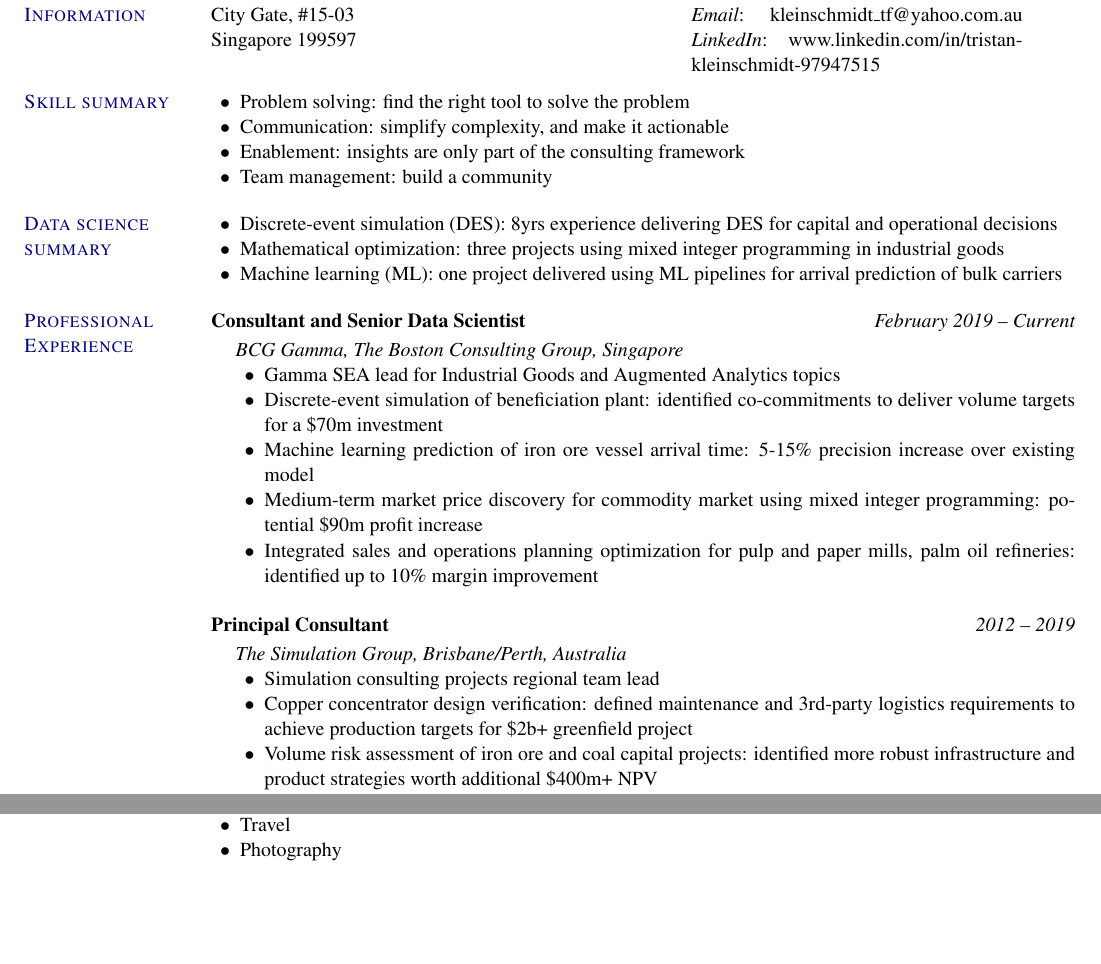
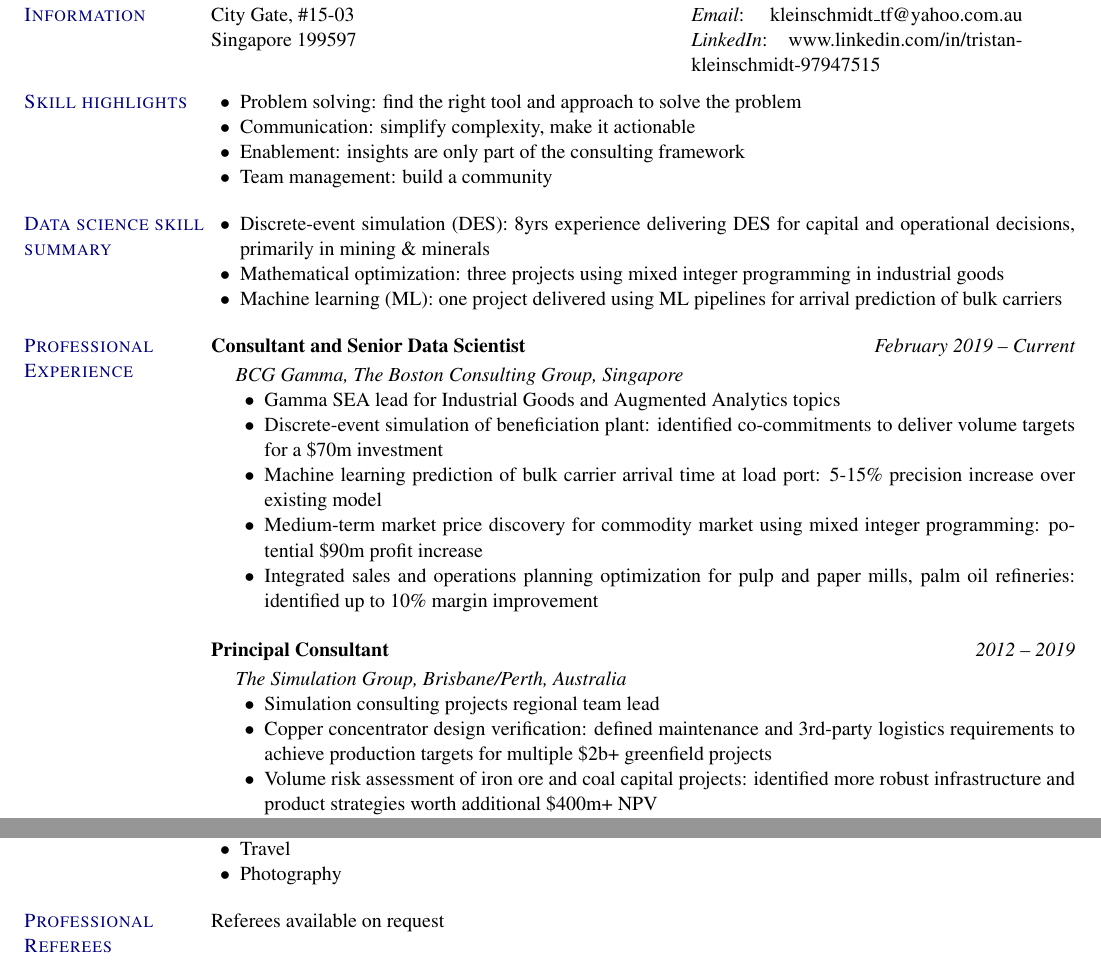
Before and after one commit to Kleinschmidt-TF/cv, a LaTeX CV (src/resume_Aug2020.tex): two parts of pages 1 and 2 of 2, joined at a grey line, cut so that both start at the same text, the shorter picture padded with empty space. Compiled offline with pdfLaTeX.

Commit message:
Wording tweaks to CV, added Referees section

```diff
--- a/src/resume_Aug2020.tex
+++ b/src/resume_Aug2020.tex
@@ -69,17 +69,17 @@ Singapore 199597}
 %\section{\sc Objective}
 %To be actively involved in the research and development of speech- and speaker-based technologies, in particular their practical applications across a wide range of engineering operations. Longer-term plans are to advance into an academic position with responsibility for continuing the advanced research efforts of an institution in this field
 
-\section{\sc Skill summary}
+\section{\sc Skill highlights}
 \begin{list2}
-\item Problem solving: find the right tool to solve the problem
-\item Communication: simplify complexity, and make it actionable
+\item Problem solving: find the right tool and approach to solve the problem
+\item Communication: simplify complexity, make it actionable
 \item Enablement: insights are only part of the consulting framework
 \item Team management: build a community
 \end{list2}
 
-\section{\sc Data science summary}
+\section{\sc Data science skill summary}
 \begin{list2}
-\item Discrete-event simulation (DES): 8yrs experience delivering DES for capital and operational decisions
+\item Discrete-event simulation (DES): 8yrs experience delivering DES for capital and operational decisions, primarily in mining \& minerals
 \item Mathematical optimization: three projects using mixed integer programming in industrial goods
 \item Machine learning (ML): one project delivered using ML pipelines for arrival prediction of bulk carriers
 \end{list2}
@@ -93,7 +93,7 @@ Singapore 199597}
 \begin{list2}
 \item Gamma SEA lead for Industrial Goods and Augmented Analytics topics
 \item Discrete-event simulation of beneficiation plant: identified co-commitments to deliver volume targets for a \$70m investment
-\item Machine learning prediction of iron ore vessel arrival time: 5-15\% precision increase over existing model
+\item Machine learning prediction of bulk carrier arrival time at load port: 5-15\% precision increase over existing model
 \item Medium-term market price discovery for commodity market using mixed integer programming: potential \$90m profit increase
 \item Integrated sales and operations planning optimization for pulp and paper mills, palm oil refineries: identified up to 10\% margin improvement
 \end{list2}
@@ -107,7 +107,7 @@ Singapore 199597}
 %\item The responsibilities of this position include:
 \begin{list2}
 \item Simulation consulting projects regional team lead
-\item Copper concentrator design verification: defined maintenance and 3rd-party logistics requirements to achieve production targets for \$2b+ greenfield project
+\item Copper concentrator design verification: defined maintenance and 3rd-party logistics requirements to achieve production targets for multiple \$2b+ greenfield projects
 \item Volume risk assessment of iron ore and coal capital projects: identified more robust infrastructure and product strategies worth additional \$400m+ NPV
 \item Capital expansion planning and operational improvements across iron ore, coal, copper and aluminium mining and processing, as well as public rail networks and brick making facilities
 \end{list2}
@@ -174,6 +174,9 @@ Singapore 199597}
 \item Photography
 \end{list2}
 
+\section{\sc Professional Referees}
+Referees available on request
+
 
 \end{resume}
 
```
Also changed, not shown: src/resume_Aug2020.pdf.
